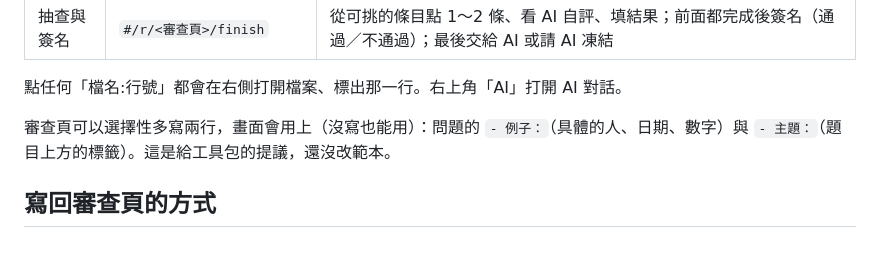
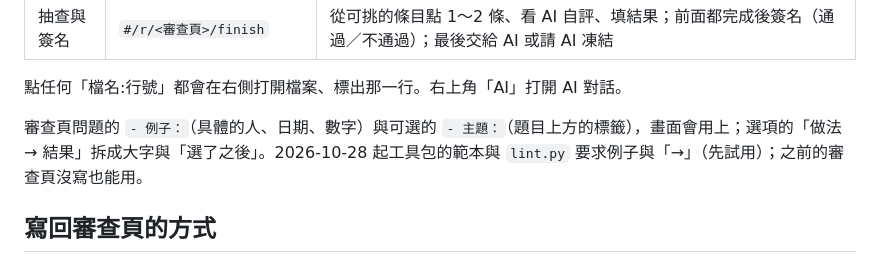
Before and after one commit to JiHungLin/OntologyDesignResearch, a Markdown page: domain-design-web/README.md, the part around the change. Drawn GitHub-style.

Commit message:
流程網頁 README：例子與「→ 結果」已進工具包範本
Co-Authored-By: Claude Opus 5.5 <noreply@anthropic.com>
Claude-Session: https://claude.ai/code/session_01CX3C1gcPQz4Xg4zP2KvxUS

```diff
--- a/domain-design-web/README.md
+++ b/domain-design-web/README.md
@@ -47,7 +47,7 @@ python3 server.py --repo <切片 repo 的路徑>    # 例：~/Projects/HR-Domain
 
 點任何「檔名:行號」都會在右側打開檔案、標出那一行。右上角「AI」打開 AI 對話。
 
-審查頁可以選擇性多寫兩行，畫面會用上（沒寫也能用）：問題的 `- 例子：`（具體的人、日期、數字）與 `- 主題：`（題目上方的標籤）。這是給工具包的提議，還沒改範本。
+審查頁問題的 `- 例子：`（具體的人、日期、數字）與可選的 `- 主題：`（題目上方的標籤），畫面會用上；選項的「做法 → 結果」拆成大字與「選了之後」。2026-10-28 起工具包的範本與 `lint.py` 要求例子與「→」（先試用）；之前的審查頁沒寫也能用。
 
 ## 寫回審查頁的方式
 
```
